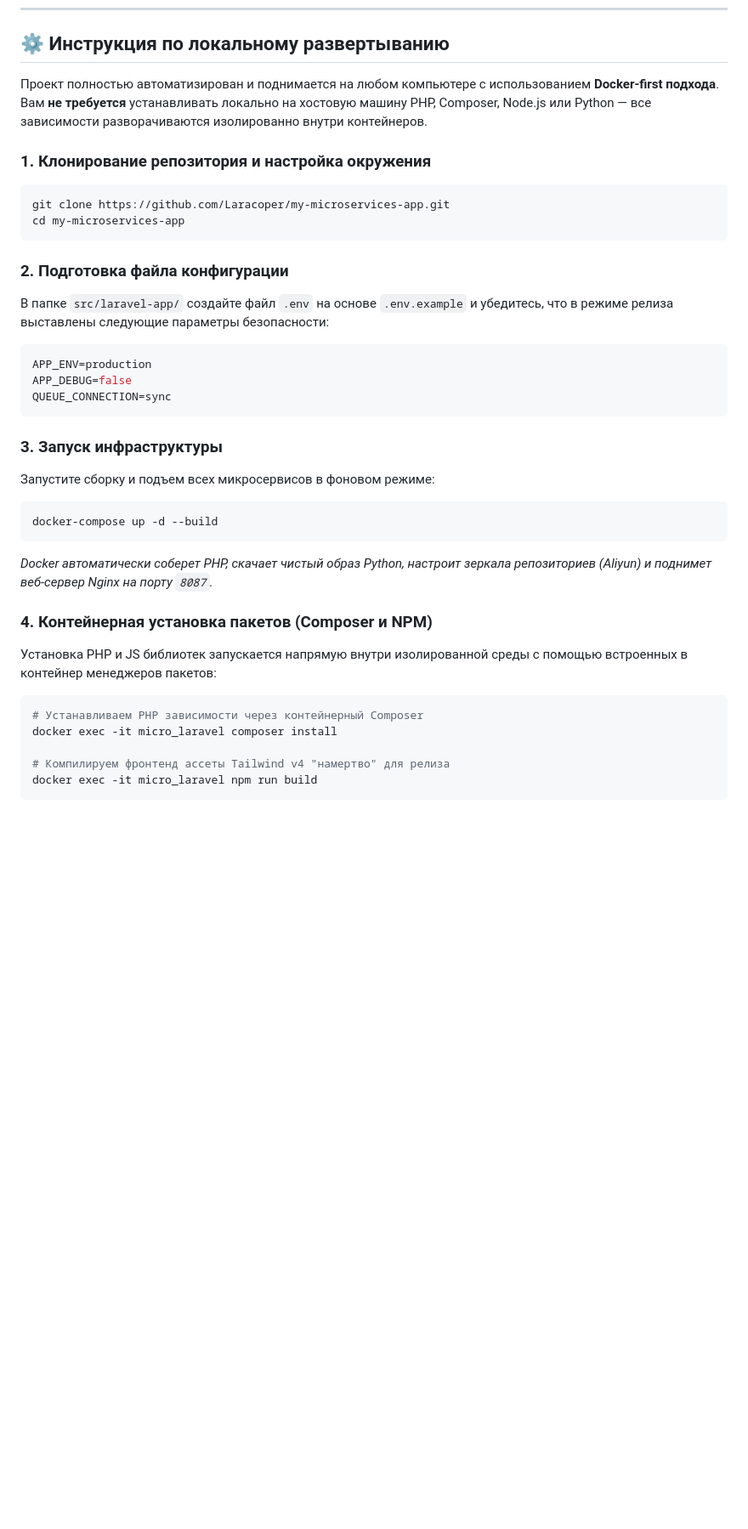
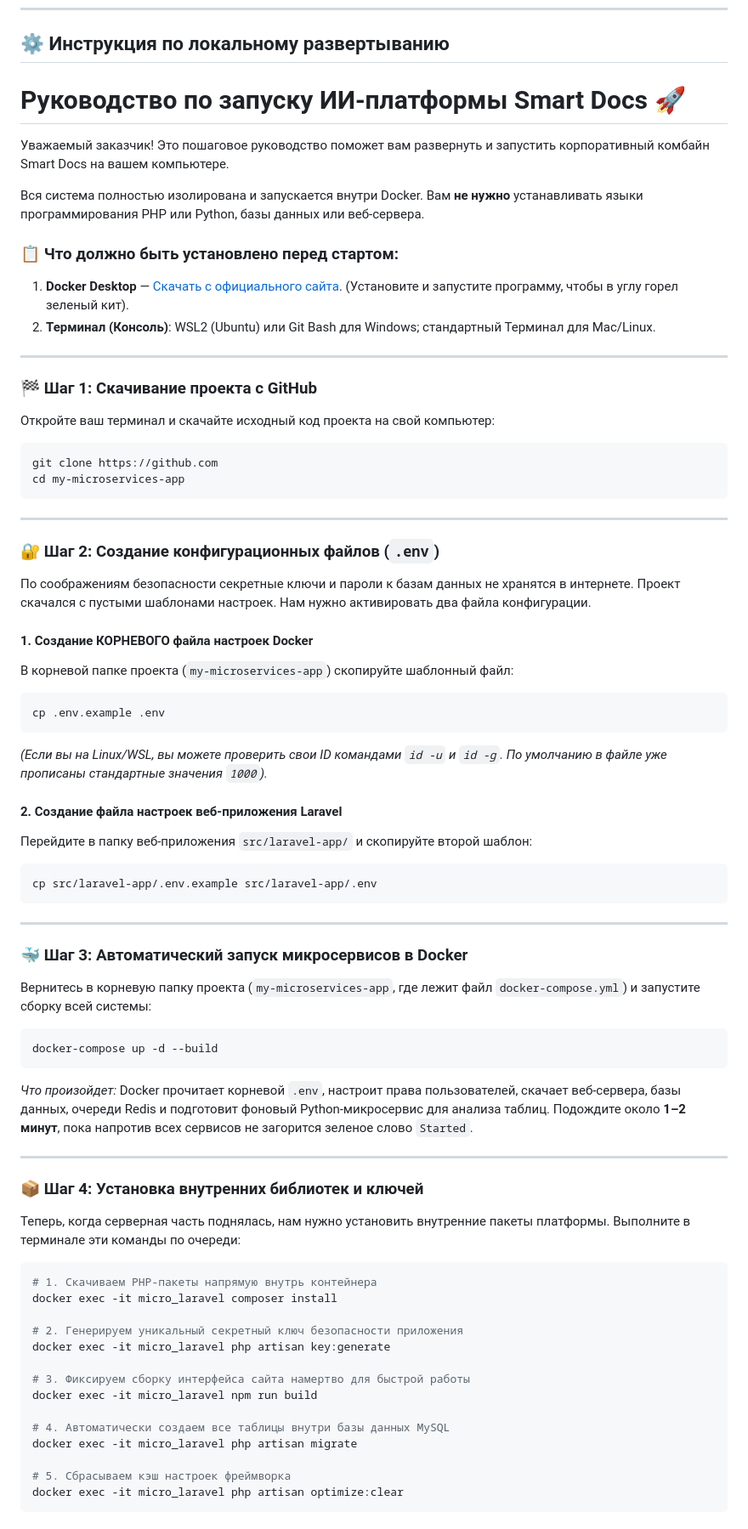
Before and after one commit to Laracoper/my-microservices-app, a Markdown page: README.md, the part around one of its changes. Shown at 85% size. Drawn GitHub-style; blank space fills up the shorter version.

````diff
--- a/README.md
+++ b/README.md
@@ -57,36 +57,71 @@
 
 ## ⚙️ Инструкция по локальному развертыванию
 
-Проект полностью автоматизирован и поднимается на любом компьютере с использованием **Docker-first подхода**. Вам **не требуется** устанавливать локально на хостовую машину PHP, Composer, Node.js или Python — все зависимости разворачиваются изолированно внутри контейнеров.
+# Руководство по запуску ИИ-платформы Smart Docs 🚀
 
-### 1. Клонирование репозитория и настройка окружения
+Уважаемый заказчик! Это пошаговое руководство поможет вам развернуть и запустить корпоративный комбайн Smart Docs на вашем компьютере.
+
+Вся система полностью изолирована и запускается внутри Docker. Вам **не нужно** устанавливать языки программирования PHP или Python, базы данных или веб-сервера.
+
+### 📋 Что должно быть установлено перед стартом:
+1. **Docker Desktop** — [Скачать с официального сайта](https://docker.com). (Установите и запустите программу, чтобы в углу горел зеленый кит).
+2. **Терминал (Консоль)**: WSL2 (Ubuntu) или Git Bash для Windows; стандартный Терминал для Mac/Linux.
+
+---
+
+### 🏁 Шаг 1: Скачивание проекта с GitHub
+Откройте ваш терминал и скачайте исходный код проекта на свой компьютер:
 ```bash
-git clone https://github.com/Laracoper/my-microservices-app.git
+git clone https://github.com
 cd my-microservices-app
 ```
 
-### 2. Подготовка файла конфигурации
-В папке `src/laravel-app/` создайте файл `.env` на основе `.env.example` и убедитесь, что в режиме релиза выставлены следующие параметры безопасности:
-```ini
-APP_ENV=production
-APP_DEBUG=false
-QUEUE_CONNECTION=sync
+---
+
+### 🔐 Шаг 2: Создание конфигурационных файлов (`.env`)
+По соображениям безопасности секретные ключи и пароли к базам данных не хранятся в интернете. Проект скачался с пустыми шаблонами настроек. Нам нужно активировать два файла конфигурации.
+
+#### 1. Создание КОРНЕВОГО файла настроек Docker
+В корневой папке проекта (`my-microservices-app`) скопируйте шаблонный файл:
+```bash
+cp .env.example .env
+```
+*(Если вы на Linux/WSL, вы можете проверить свои ID командами `id -u` и `id -g`. По умолчанию в файле уже прописаны стандартные значения `1000`).*
+
+#### 2. Создание файла настроек веб-приложения Laravel
+Перейдите в папку веб-приложения `src/laravel-app/` и скопируйте второй шаблон:
+```bash
+cp src/laravel-app/.env.example src/laravel-app/.env
 ```
 
-### 3. Запуск инфраструктуры
-Запустите сборку и подъем всех микросервисов в фоновом режиме:
+---
+
+### 🐳 Шаг 3: Автоматический запуск микросервисов в Docker
+Вернитесь в корневую папку проекта (`my-microservices-app`, где лежит файл `docker-compose.yml`) и запустите сборку всей системы:
 ```bash
 docker-compose up -d --build
 ```
-*Docker автоматически соберет PHP, скачает чистый образ Python, настроит зеркала репозиториев (Aliyun) и поднимет веб-сервер Nginx на порту `8087`.*
+*Что произойдет:* Docker прочитает корневой `.env`, настроит права пользователей, скачает веб-сервера, базы данных, очереди Redis и подготовит фоновый Python-микросервис для анализа таблиц. Подождите около **1–2 минут**, пока напротив всех сервисов не загорится зеленое слово `Started`.
 
-### 4. Контейнерная установка пакетов (Composer и NPM)
-Установка PHP и JS библиотек запускается напрямую внутри изолированной среды с помощью встроенных в контейнер менеджеров пакетов:
+---
+
+### 📦 Шаг 4: Установка внутренних библиотек и ключей
+Теперь, когда серверная часть поднялась, нам нужно установить внутренние пакеты платформы. Выполните в терминале эти команды по очереди:
+
 ```bash
-# Устанавливаем PHP зависимости через контейнерный Composer
+# 1. Скачиваем PHP-пакеты напрямую внутрь контейнера
 docker exec -it micro_laravel composer install
 
-# Компилируем фронтенд ассеты Tailwind v4 "намертво" для релиза
+# 2. Генерируем уникальный секретный ключ безопасности приложения
+docker exec -it micro_laravel php artisan key:generate
+
+# 3. Фиксируем сборку интерфейса сайта намертво для быстрой работы
 docker exec -it micro_laravel npm run build
+
+# 4. Автоматически создаем все таблицы внутри базы данных MySQL
+docker exec -it micro_laravel php artisan migrate
+
+# 5. Сбрасываем кэш настроек фреймворка
+docker exec -it micro_laravel php artisan optimize:clear
 ```
 
````
Also changed, not shown: other parts of README.md (+23 -11 lines).
